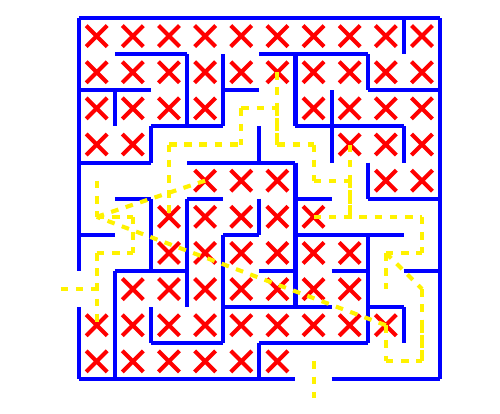
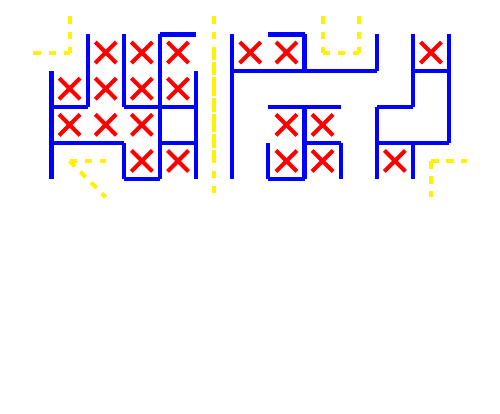
Before and after one commit to FreeDestiny/hello-world, a LaTeX document (test.tex): part of the page, cut at the place of the change, the shorter picture padded with empty space. Compiled offline with pdfLaTeX.

Commit message:
Update test.tex

```diff
--- a/test.tex
+++ b/test.tex
@@ -11,164 +11,72 @@
 \begin{center}
 \begin{tikzpicture}[x=0.5cm, y=-0.5cm, ultra thick, blue]
 % Walls
-    \draw (0,0) -- (10,0);
-    \draw (1,1) -- (3,1);
-    \draw (5,1) -- (8,1);
-    \draw (0,2) -- (2,2);
-    \draw (4,2) -- (5,2);
-    \draw (8,2) -- (10,2);
-    \draw (2,3) -- (4,3);
-    \draw (6,3) -- (9,3);
-    \draw (0,4) -- (2,4);
-    \draw (3,4) -- (6,4);
-    \draw (1,5) -- (2,5);
-    \draw (3,5) -- (4,5);
-    \draw (6,5) -- (7,5);
-    \draw (8,5) -- (10,5);
-    \draw (0,6) -- (1,6);
-    \draw (4,6) -- (5,6);
-    \draw (6,6) -- (9,6);
-    \draw (1,7) -- (3,7);
-    \draw (5,7) -- (6,7);
-    \draw (7,7) -- (8,7);
-    \draw (9,7) -- (10,7);
-    \draw (4,8) -- (7,8);
-    \draw (8,8) -- (9,8);
-    \draw (2,9) -- (4,9);
-    \draw (5,9) -- (8,9);
-    \draw (0,10) -- (6,10);
-    \draw (7,10) -- (10,10);
-    \draw (0,0) -- (0,7);
-    \draw (0,8) -- (0,10);
-    \draw (1,2) -- (1,3);
-    \draw (1,7) -- (1,10);
+    \draw (3,0) -- (4,0);
+    \draw (6,0) -- (7,0);
+    \draw (5,1) -- (9,1);
+    \draw (10,1) -- (11,1);
+    \draw (0,2) -- (1,2);
+    \draw (2,2) -- (4,2);
+    \draw (6,2) -- (8,2);
+    \draw (9,2) -- (10,2);
+    \draw (0,3) -- (2,3);
+    \draw (3,3) -- (4,3);
+    \draw (7,3) -- (8,3);
+    \draw (9,3) -- (11,3);
+    \draw (2,4) -- (3,4);
+    \draw (6,4) -- (7,4);
+    \draw (0,1) -- (0,4);
+    \draw (1,0) -- (1,2);
+    \draw (2,0) -- (2,2);
     \draw (2,3) -- (2,4);
-    \draw (2,5) -- (2,7);
-    \draw (2,8) -- (2,9);
-    \draw (3,1) -- (3,3);
-    \draw (3,5) -- (3,8);
-    \draw (4,1) -- (4,3);
-    \draw (4,6) -- (4,9);
-    \draw (5,3) -- (5,4);
-    \draw (5,5) -- (5,6);
-    \draw (5,9) -- (5,10);
-    \draw (6,1) -- (6,3);
-    \draw (6,4) -- (6,8);
+    \draw (3,0) -- (3,4);
+    \draw (4,1) -- (4,4);
+    \draw (5,0) -- (5,4);
+    \draw (6,3) -- (6,4);
+    \draw (7,0) -- (7,1);
     \draw (7,2) -- (7,4);
-    \draw (8,1) -- (8,2);
-    \draw (8,4) -- (8,5);
-    \draw (8,6) -- (8,9);
+    \draw (8,3) -- (8,4);
     \draw (9,0) -- (9,1);
-    \draw (9,3) -- (9,4);
-    \draw (9,8) -- (9,9);
-    \draw (10,0) -- (10,10);
+    \draw (9,2) -- (9,4);
+    \draw (10,0) -- (10,2);
+    \draw (10,3) -- (10,4);
+    \draw (11,0) -- (11,3);
 % Inner points in accessible cul-de-sacs
-  \node at (0.5,0.5) {};
   \node at (1.5,0.5) {};
   \node at (2.5,0.5) {};
   \node at (3.5,0.5) {};
-  \node at (4.5,0.5) {};
   \node at (5.5,0.5) {};
   \node at (6.5,0.5) {};
-  \node at (7.5,0.5) {};
-  \node at (8.5,0.5) {};
-  \node at (9.5,0.5) {};
+  \node at (10.5,0.5) {};
   \node at (0.5,1.5) {};
   \node at (1.5,1.5) {};
   \node at (2.5,1.5) {};
   \node at (3.5,1.5) {};
-  \node at (4.5,1.5) {};
-  \node at (5.5,1.5) {};
-  \node at (6.5,1.5) {};
-  \node at (7.5,1.5) {};
-  \node at (8.5,1.5) {};
-  \node at (9.5,1.5) {};
   \node at (0.5,2.5) {};
   \node at (1.5,2.5) {};
   \node at (2.5,2.5) {};
-  \node at (3.5,2.5) {};
   \node at (6.5,2.5) {};
   \node at (7.5,2.5) {};
-  \node at (8.5,2.5) {};
-  \node at (9.5,2.5) {};
-  \node at (0.5,3.5) {};
-  \node at (1.5,3.5) {};
+  \node at (2.5,3.5) {};
+  \node at (3.5,3.5) {};
+  \node at (6.5,3.5) {};
   \node at (7.5,3.5) {};
-  \node at (8.5,3.5) {};
   \node at (9.5,3.5) {};
-  \node at (3.5,4.5) {};
-  \node at (4.5,4.5) {};
-  \node at (5.5,4.5) {};
-  \node at (8.5,4.5) {};
-  \node at (9.5,4.5) {};
-  \node at (2.5,5.5) {};
-  \node at (3.5,5.5) {};
-  \node at (4.5,5.5) {};
-  \node at (5.5,5.5) {};
-  \node at (6.5,5.5) {};
-  \node at (2.5,6.5) {};
-  \node at (3.5,6.5) {};
-  \node at (4.5,6.5) {};
-  \node at (5.5,6.5) {};
-  \node at (6.5,6.5) {};
-  \node at (7.5,6.5) {};
-  \node at (1.5,7.5) {};
-  \node at (2.5,7.5) {};
-  \node at (3.5,7.5) {};
-  \node at (4.5,7.5) {};
-  \node at (5.5,7.5) {};
-  \node at (6.5,7.5) {};
-  \node at (7.5,7.5) {};
-  \node at (0.5,8.5) {};
-  \node at (1.5,8.5) {};
-  \node at (2.5,8.5) {};
-  \node at (3.5,8.5) {};
-  \node at (4.5,8.5) {};
-  \node at (5.5,8.5) {};
-  \node at (6.5,8.5) {};
-  \node at (7.5,8.5) {};
-  \node at (8.5,8.5) {};
-  \node at (0.5,9.5) {};
-  \node at (1.5,9.5) {};
-  \node at (2.5,9.5) {};
-  \node at (3.5,9.5) {};
-  \node at (4.5,9.5) {};
-  \node at (5.5,9.5) {};
 % Entry-exit paths without intersections
-    \draw[dashed, yellow] (-0.5,7.5) -- (0.5,7.5);
-    \draw[dashed, yellow] (0.5,6.5) -- (1.5,6.5);
-    \draw[dashed, yellow] (0.5,5.5) -- (1.5,5.5);
-    \draw[dashed, yellow] (0.5,5.5) -- (3.5,4.5);
-    \draw[dashed, yellow] (2.5,3.5) -- (4.5,3.5);
-    \draw[dashed, yellow] (4.5,2.5) -- (5.5,2.5);
-    \draw[dashed, yellow] (5.5,3.5) -- (6.5,3.5);
-    \draw[dashed, yellow] (6.5,4.5) -- (7.5,4.5);
-    \draw[dashed, yellow] (6.5,5.5) -- (9.5,5.5);
-    \draw[dashed, yellow] (8.5,6.5) -- (9.5,6.5);
-    \draw[dashed, yellow] (8.5,6.5) -- (9.5,7.5);
-    \draw[dashed, yellow] (8.5,9.5) -- (9.5,9.5);
-    \draw[dashed, yellow] (8.5,8.5) -- (0.5,5.5);
-    \draw[dashed, yellow] (0.5,4.5) -- (0.5,5.5);
-    \draw[dashed, yellow] (0.5,6.5) -- (0.5,8.5);
-    \draw[dashed, yellow] (1.5,5.5) -- (1.5,6.5);
-    \draw[dashed, yellow] (1.5,5.5) -- (1.5,6.5);
-    \draw[dashed, yellow] (2.5,3.5) -- (2.5,4.5);
-    \draw[dashed, yellow] (2.5,3.5) -- (2.5,5.5);
-    \draw[dashed, yellow] (4.5,2.5) -- (4.5,3.5);
-    \draw[dashed, yellow] (5.5,1.5) -- (5.5,3.5);
-    \draw[dashed, yellow] (5.5,2.5) -- (5.5,3.5);
-    \draw[dashed, yellow] (6.5,3.5) -- (6.5,4.5);
-    \draw[dashed, yellow] (6.5,3.5) -- (6.5,4.5);
-    \draw[dashed, yellow] (6.5,9.5) -- (6.5,10.5);
-    \draw[dashed, yellow] (7.5,3.5) -- (7.5,5.5);
-    \draw[dashed, yellow] (7.5,4.5) -- (7.5,5.5);
-    \draw[dashed, yellow] (8.5,6.5) -- (8.5,7.5);
-    \draw[dashed, yellow] (8.5,8.5) -- (8.5,9.5);
-    \draw[dashed, yellow] (9.5,5.5) -- (9.5,6.5);
-    \draw[dashed, yellow] (9.5,5.5) -- (9.5,6.5);
-    \draw[dashed, yellow] (9.5,7.5) -- (9.5,8.5);
-    \draw[dashed, yellow] (9.5,7.5) -- (9.5,9.5);
-    \draw[dashed, yellow] (9.5,8.5) -- (9.5,9.5);
+    \draw[dashed, yellow] (4.5,0.5) -- (4.5,0.5);
+    \draw[dashed, yellow] (7.5,0.5) -- (8.5,0.5);
+    \draw[dashed, yellow] (-0.5,0.5) -- (0.5,0.5);
+    \draw[dashed, yellow] (10.5,3.5) -- (11.5,3.5);
+    \draw[dashed, yellow] (0.5,3.5) -- (1.5,3.5);
+    \draw[dashed, yellow] (0.5,-0.5) -- (0.5,0.5);
+    \draw[dashed, yellow] (0.5,3.5) -- (1.5,4.5);
+    \draw[dashed, yellow] (4.5,-0.5) -- (4.5,1.5);
+    \draw[dashed, yellow] (4.5,0.5) -- (4.5,2.5);
+    \draw[dashed, yellow] (4.5,1.5) -- (4.5,3.5);
+    \draw[dashed, yellow] (4.5,2.5) -- (4.5,4.5);
+    \draw[dashed, yellow] (7.5,-0.5) -- (7.5,0.5);
+    \draw[dashed, yellow] (8.5,-0.5) -- (8.5,0.5);
+    \draw[dashed, yellow] (10.5,3.5) -- (10.5,4.5);
 
 \end{tikzpicture}
 \end{center}
```
